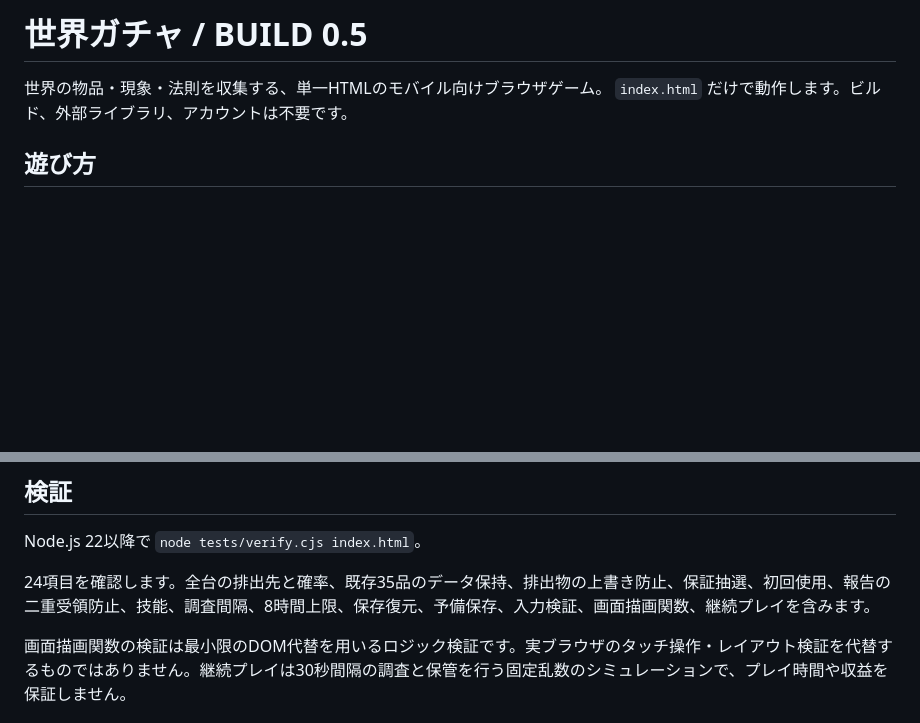
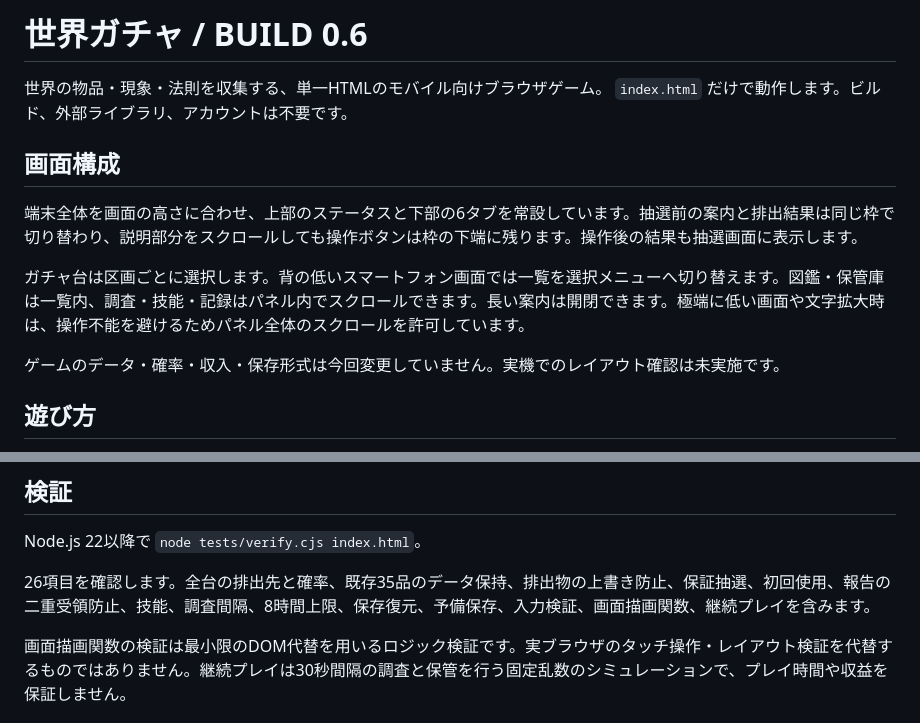
Before and after one commit to izanapi/sekai, a Markdown page: README.md, 2 parts joined by grey strips. Rendered like a GitHub page; blank space fills up the shorter version.

Commit message:
Document single-screen terminal controls

```diff
--- a/README.md
+++ b/README.md
@@ -1,7 +1,15 @@
-# 世界ガチャ / BUILD 0.5
+# 世界ガチャ / BUILD 0.6
 
 世界の物品・現象・法則を収集する、単一HTMLのモバイル向けブラウザゲーム。
 `index.html` だけで動作します。ビルド、外部ライブラリ、アカウントは不要です。
+
+## 画面構成
+
+端末全体を画面の高さに合わせ、上部のステータスと下部の6タブを常設しています。抽選前の案内と排出結果は同じ枠で切り替わり、説明部分をスクロールしても操作ボタンは枠の下端に残ります。操作後の結果も抽選画面に表示します。
+
+ガチャ台は区画ごとに選択します。背の低いスマートフォン画面では一覧を選択メニューへ切り替えます。図鑑・保管庫は一覧内、調査・技能・記録はパネル内でスクロールできます。長い案内は開閉できます。極端に低い画面や文字拡大時は、操作不能を避けるためパネル全体のスクロールを許可しています。
+
+ゲームのデータ・確率・収入・保存形式は今回変更していません。実機でのレイアウト確認は未実施です。
 
 ## 遊び方
 
@@ -26,7 +34,7 @@
 
 Node.js 22以降で `node tests/verify.cjs index.html`。
 
-24項目を確認します。全台の排出先と確率、既存35品のデータ保持、排出物の上書き防止、保証抽選、初回使用、報告の二重受領防止、技能、調査間隔、8時間上限、保存復元、予備保存、入力検証、画面描画関数、継続プレイを含みます。
+26項目を確認します。全台の排出先と確率、既存35品のデータ保持、排出物の上書き防止、保証抽選、初回使用、報告の二重受領防止、技能、調査間隔、8時間上限、保存復元、予備保存、入力検証、画面描画関数、継続プレイを含みます。
 
 画面描画関数の検証は最小限のDOM代替を用いるロジック検証です。実ブラウザのタッチ操作・レイアウト検証を代替するものではありません。継続プレイは30秒間隔の調査と保管を行う固定乱数のシミュレーションで、プレイ時間や収益を保証しません。
 
```
